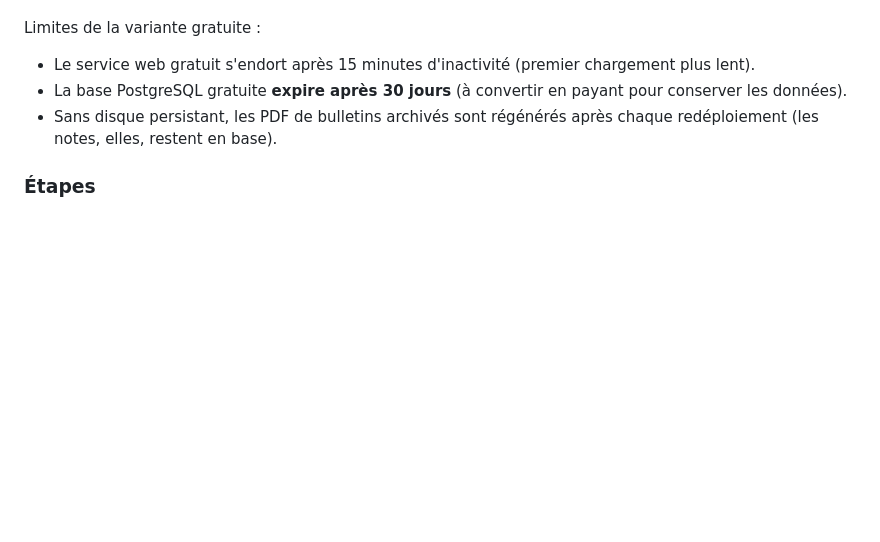
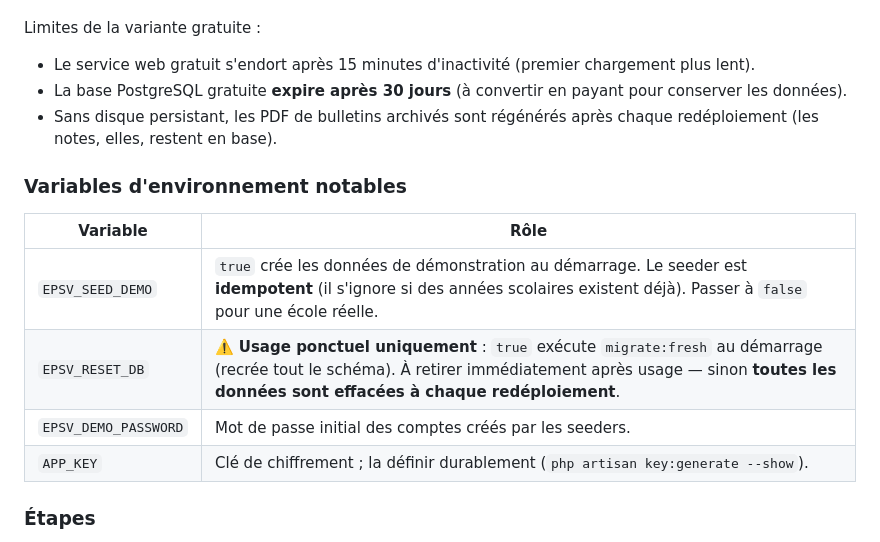
Before and after one commit to bossygit/epsv, a Markdown page: docs/deployment.md, the part around the change. Rendered like a GitHub page; blank space fills up the shorter version.

```diff
--- a/docs/deployment.md
+++ b/docs/deployment.md
@@ -81,6 +81,15 @@ Limites de la variante gratuite :
 - La base PostgreSQL gratuite **expire après 30 jours** (à convertir en payant pour conserver les données).
 - Sans disque persistant, les PDF de bulletins archivés sont régénérés après chaque redéploiement (les notes, elles, restent en base).
 
+### Variables d'environnement notables
+
+| Variable | Rôle |
+| --- | --- |
+| `EPSV_SEED_DEMO` | `true` crée les données de démonstration au démarrage. Le seeder est **idempotent** (il s'ignore si des années scolaires existent déjà). Passer à `false` pour une école réelle. |
+| `EPSV_RESET_DB` | ⚠️ **Usage ponctuel uniquement** : `true` exécute `migrate:fresh` au démarrage (recrée tout le schéma). À retirer immédiatement après usage — sinon **toutes les données sont effacées à chaque redéploiement**. |
+| `EPSV_DEMO_PASSWORD` | Mot de passe initial des comptes créés par les seeders. |
+| `APP_KEY` | Clé de chiffrement ; la définir durablement (`php artisan key:generate --show`). |
+
 ### Étapes
 
 1. **Créer le Blueprint** : Render Dashboard → *New* → *Blueprint* → sélectionner le dépôt `bossygit/epsv` → Render lit `render.yaml` et crée les ressources.
```
Also changed, not shown: README.md (+2 -0 lines).
